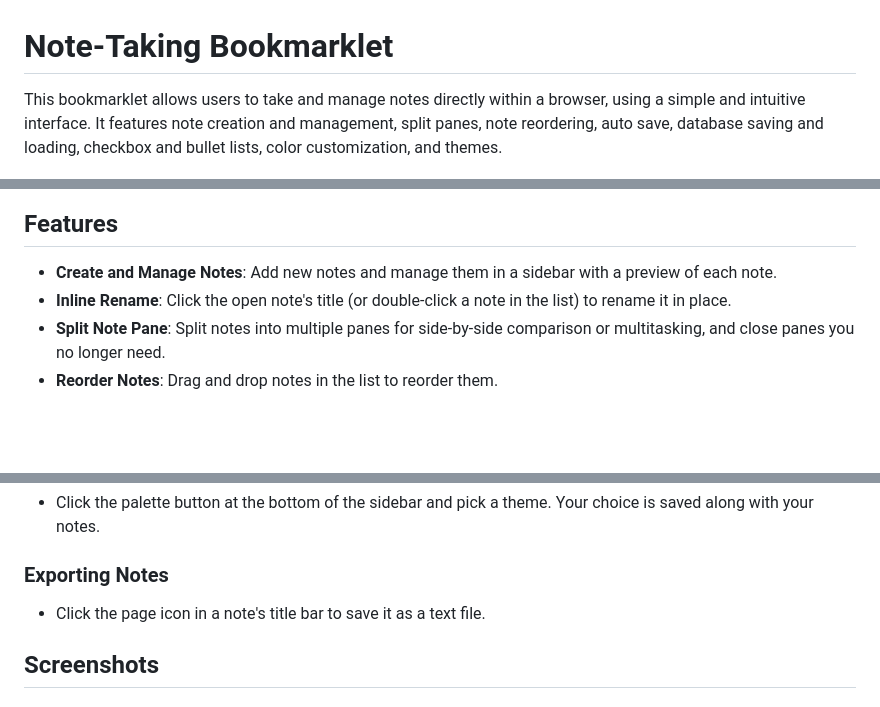
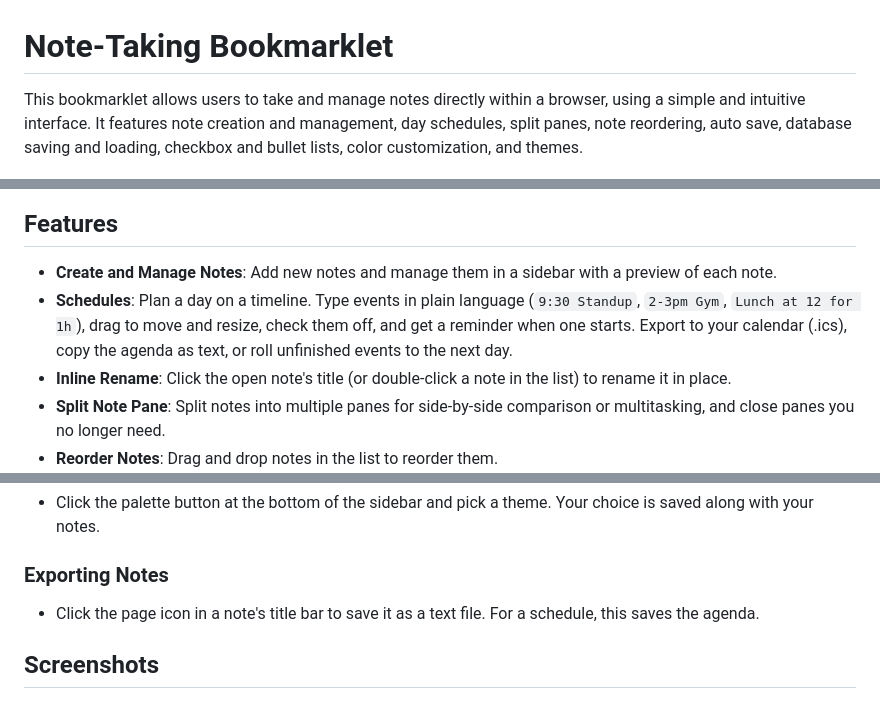
Before and after one commit to pwillia7/Text_Bookmarklet, a Markdown page: README.md, 3 parts joined by grey strips. Drawn GitHub-style; blank space fills up the shorter version.

```diff
--- a/README.md
+++ b/README.md
@@ -1,12 +1,13 @@
 # Note-Taking Bookmarklet
 
-This bookmarklet allows users to take and manage notes directly within a browser, using a simple and intuitive interface. It features note creation and management, split panes, note reordering, auto save, database saving and loading, checkbox and bullet lists, color customization, and themes.
+This bookmarklet allows users to take and manage notes directly within a browser, using a simple and intuitive interface. It features note creation and management, day schedules, split panes, note reordering, auto save, database saving and loading, checkbox and bullet lists, color customization, and themes.
 
 ![](img/overview.png)
 
 ## Features
 
 - **Create and Manage Notes**: Add new notes and manage them in a sidebar with a preview of each note.
+- **Schedules**: Plan a day on a timeline. Type events in plain language (`9:30 Standup`, `2-3pm Gym`, `Lunch at 12 for 1h`), drag to move and resize, check them off, and get a reminder when one starts. Export to your calendar (.ics), copy the agenda as text, or roll unfinished events to the next day.
 - **Inline Rename**: Click the open note's title (or double-click a note in the list) to rename it in place.
 - **Split Note Pane**: Split notes into multiple panes for side-by-side comparison or multitasking, and close panes you no longer need.
 - **Reorder Notes**: Drag and drop notes in the list to reorder them.
@@ -70,7 +97,7 @@ Opening the original bookmarklet always starts with a blank set of notes, becaus
 
 ### Exporting Notes
 
-- Click the page icon in a note's title bar to save it as a text file.
+- Click the page icon in a note's title bar to save it as a text file. For a schedule, this saves the agenda.
 
 ## Screenshots
 
```
Also changed, not shown: other parts of README.md (+26 -0 lines), img/schedule.png (added), 3 other files.
